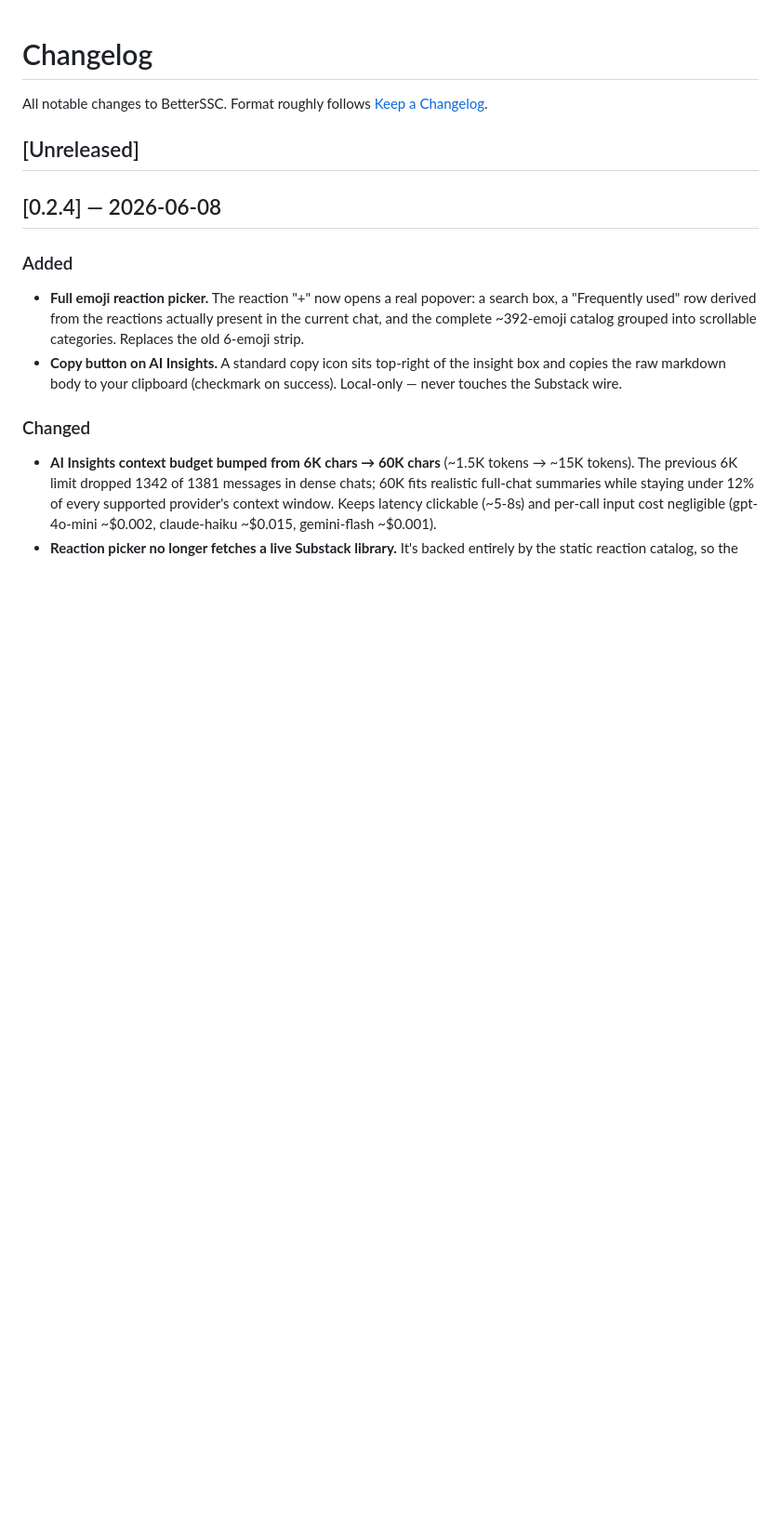
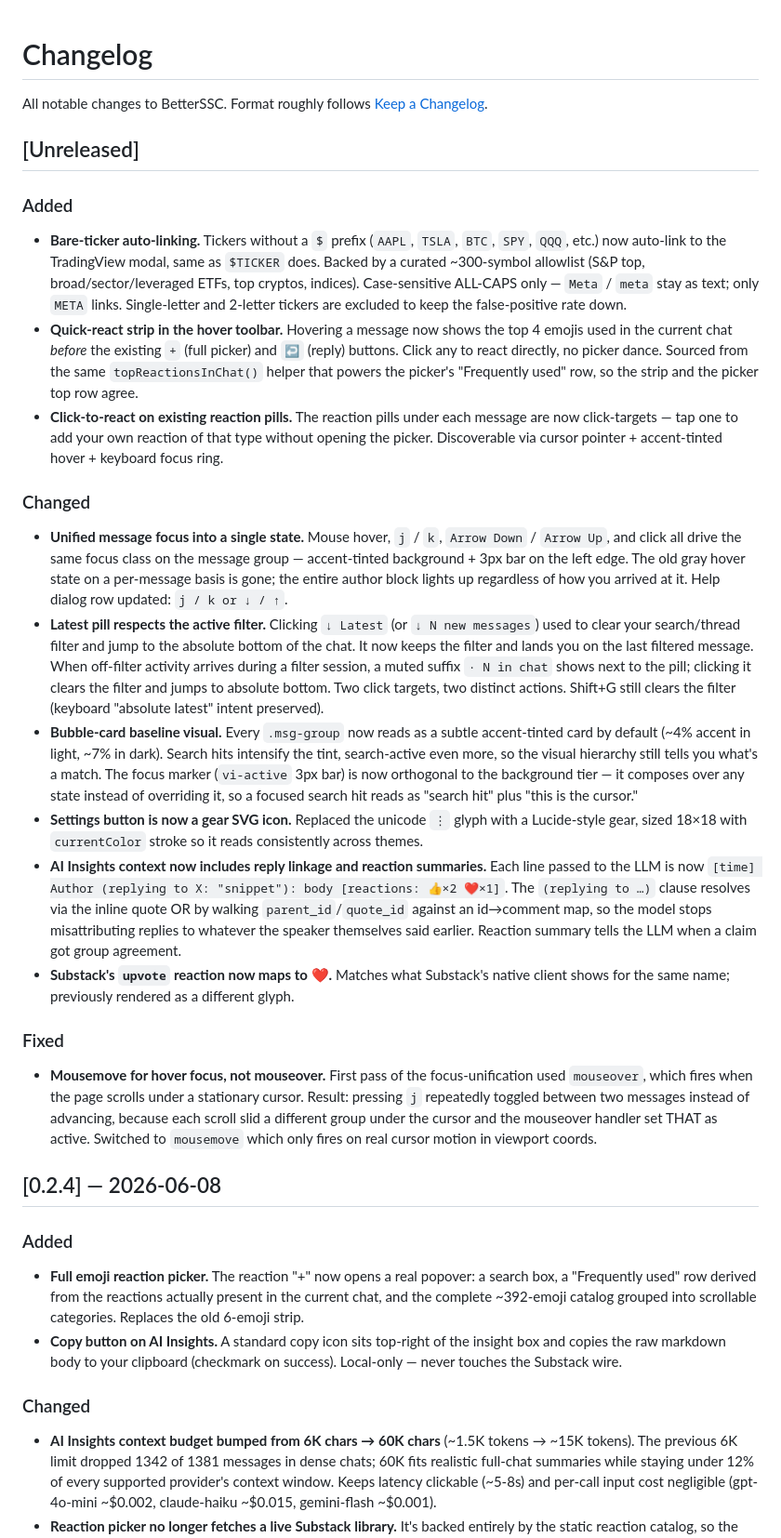
Before and after one commit to inder/betterssc, a Markdown page: CHANGELOG.md, the part around the change. Shown at 93% size. Rendered like a GitHub page; blank space fills up the shorter version.

Commit message:
docs: update README badges + populate CHANGELOG Unreleased section
Documentation sync for the 16 polish commits since v0.2.4.

README:
- Test badge bumped from 186/186 → 233/233
- "Latest release" line updated to v0.2.4 (Jun 8, 2026)

CHANGELOG: populated the empty [Unreleased] section with:

Added
- Bare-ticker auto-linking (curated ~300-symbol allowlist, ALL-CAPS
  whole-word match) — AAPL, TSLA, BTC, SPY, QQQ etc. now link to TV
  without needing a $ prefix
- Quick-react strip in hover toolbar (top 4 emojis from current chat
  before the +/↩ buttons)
- Click-to-react on existing reaction pills

Changed
- Unified message focus into a single state (mouse hover + j/k +
  Arrow Down/Up + click all drive vi-active; gray hover gone)
- Latest pill respects active filter; off-filter activity shown as
  "· N in chat" secondary click target
- Bubble-card baseline visual (every group reads as a subtle card,
  vi-active becomes orthogonal bar instead of overriding the bg)
- Settings button is now a Lucide gear SVG (was unicode ⋮ glyph)
- AI Insights context now includes reply linkage + reaction summary
  in each formatted line — LLM stops misattributing replies to the
  speaker's own earlier topic
- Substack 'upvote' reaction maps to ❤️ (matches native)

Fixed
- mousemove (not mouseover) for hover focus — mouseover was firing
  on scroll-induced element changes and made j/k toggle between
  two messages

Live-price experiment (60136ec → 6311b72) intentionally NOT documented
in user-facing CHANGELOG — it was reverted and never shipped to users.
The commit log still has the full history for anyone curious.

```diff
--- a/CHANGELOG.md
+++ b/CHANGELOG.md
@@ -3,6 +3,22 @@
 All notable changes to BetterSSC. Format roughly follows [Keep a Changelog](https://keepachangelog.com/).
 
 ## [Unreleased]
+
+### Added
+- **Bare-ticker auto-linking.** Tickers without a `$` prefix (`AAPL`, `TSLA`, `BTC`, `SPY`, `QQQ`, etc.) now auto-link to the TradingView modal, same as `$TICKER` does. Backed by a curated ~300-symbol allowlist (S&P top, broad/sector/leveraged ETFs, top cryptos, indices). Case-sensitive ALL-CAPS only — `Meta` / `meta` stay as text; only `META` links. Single-letter and 2-letter tickers are excluded to keep the false-positive rate down.
+- **Quick-react strip in the hover toolbar.** Hovering a message now shows the top 4 emojis used in the current chat *before* the existing `+` (full picker) and `↩` (reply) buttons. Click any to react directly, no picker dance. Sourced from the same `topReactionsInChat()` helper that powers the picker's "Frequently used" row, so the strip and the picker top row agree.
+- **Click-to-react on existing reaction pills.** The reaction pills under each message are now click-targets — tap one to add your own reaction of that type without opening the picker. Discoverable via cursor pointer + accent-tinted hover + keyboard focus ring.
+
+### Changed
+- **Unified message focus into a single state.** Mouse hover, `j` / `k`, `Arrow Down` / `Arrow Up`, and click all drive the same focus class on the message group — accent-tinted background + 3px bar on the left edge. The old gray hover state on a per-message basis is gone; the entire author block lights up regardless of how you arrived at it. Help dialog row updated: `j / k or ↓ / ↑`.
+- **Latest pill respects the active filter.** Clicking `↓ Latest` (or `↓ N new messages`) used to clear your search/thread filter and jump to the absolute bottom of the chat. It now keeps the filter and lands you on the last filtered message. When off-filter activity arrives during a filter session, a muted suffix `· N in chat` shows next to the pill; clicking it clears the filter and jumps to absolute bottom. Two click targets, two distinct actions. Shift+G still clears the filter (keyboard "absolute latest" intent preserved).
+- **Bubble-card baseline visual.** Every `.msg-group` now reads as a subtle accent-tinted card by default (~4% accent in light, ~7% in dark). Search hits intensify the tint, search-active even more, so the visual hierarchy still tells you what's a match. The focus marker (`vi-active` 3px bar) is now orthogonal to the background tier — it composes over any state instead of overriding it, so a focused search hit reads as "search hit" plus "this is the cursor."
+- **Settings button is now a gear SVG icon.** Replaced the unicode `⋮` glyph with a Lucide-style gear, sized 18×18 with `currentColor` stroke so it reads consistently across themes.
+- **AI Insights context now includes reply linkage and reaction summaries.** Each line passed to the LLM is now `[time] Author (replying to X: "snippet"): body [reactions: 👍×2 ❤️×1]`. The `(replying to …)` clause resolves via the inline quote OR by walking `parent_id`/`quote_id` against an id→comment map, so the model stops misattributing replies to whatever the speaker themselves said earlier. Reaction summary tells the LLM when a claim got group agreement.
+- **Substack's `upvote` reaction now maps to ❤️.** Matches what Substack's native client shows for the same name; previously rendered as a different glyph.
+
+### Fixed
+- **Mousemove for hover focus, not mouseover.** First pass of the focus-unification used `mouseover`, which fires when the page scrolls under a stationary cursor. Result: pressing `j` repeatedly toggled between two messages instead of advancing, because each scroll slid a different group under the cursor and the mouseover handler set THAT as active. Switched to `mousemove` which only fires on real cursor motion in viewport coords.
 
 ## [0.2.4] — 2026-06-08
 
```
Also changed, not shown: README.md (+2 -2 lines).
